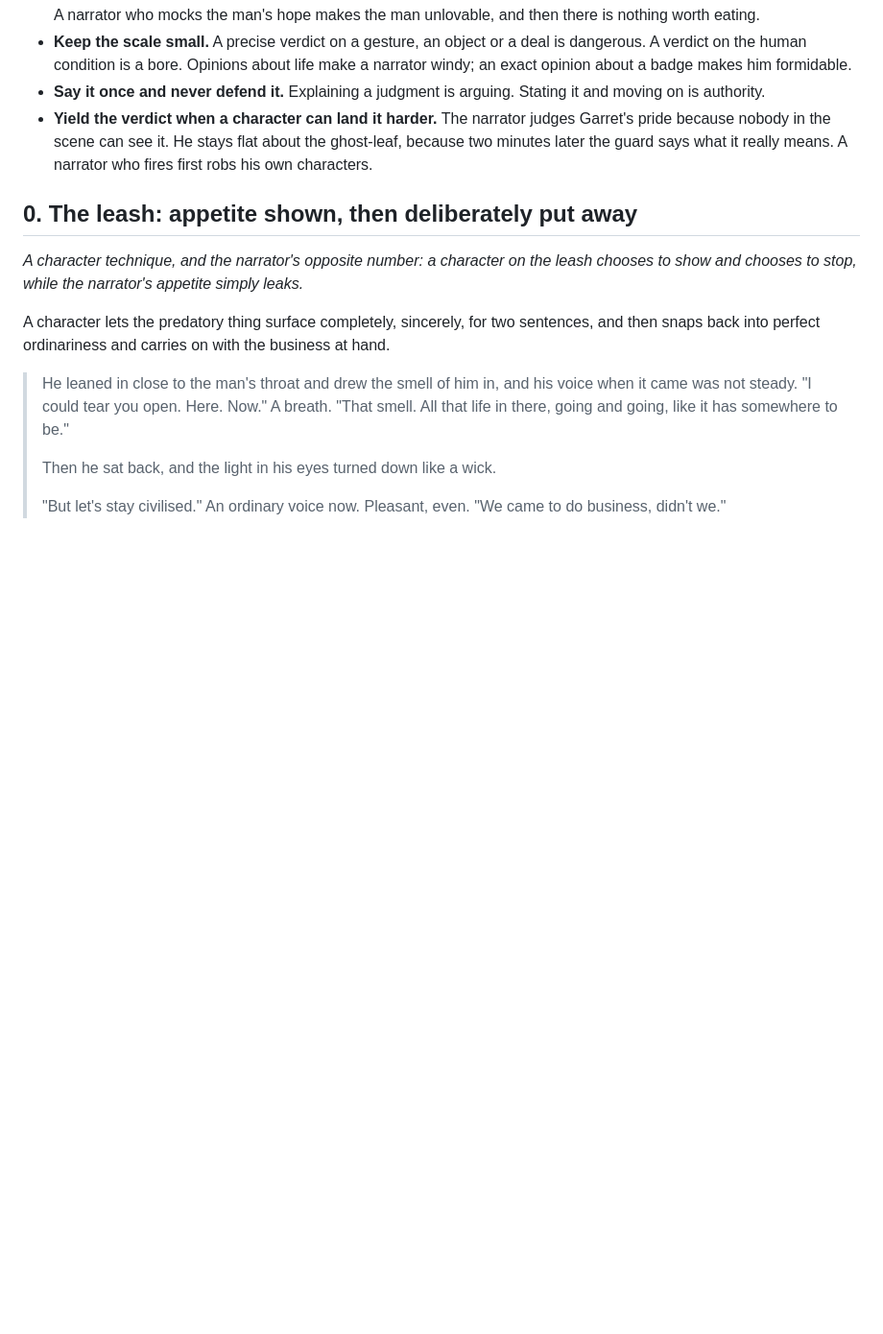
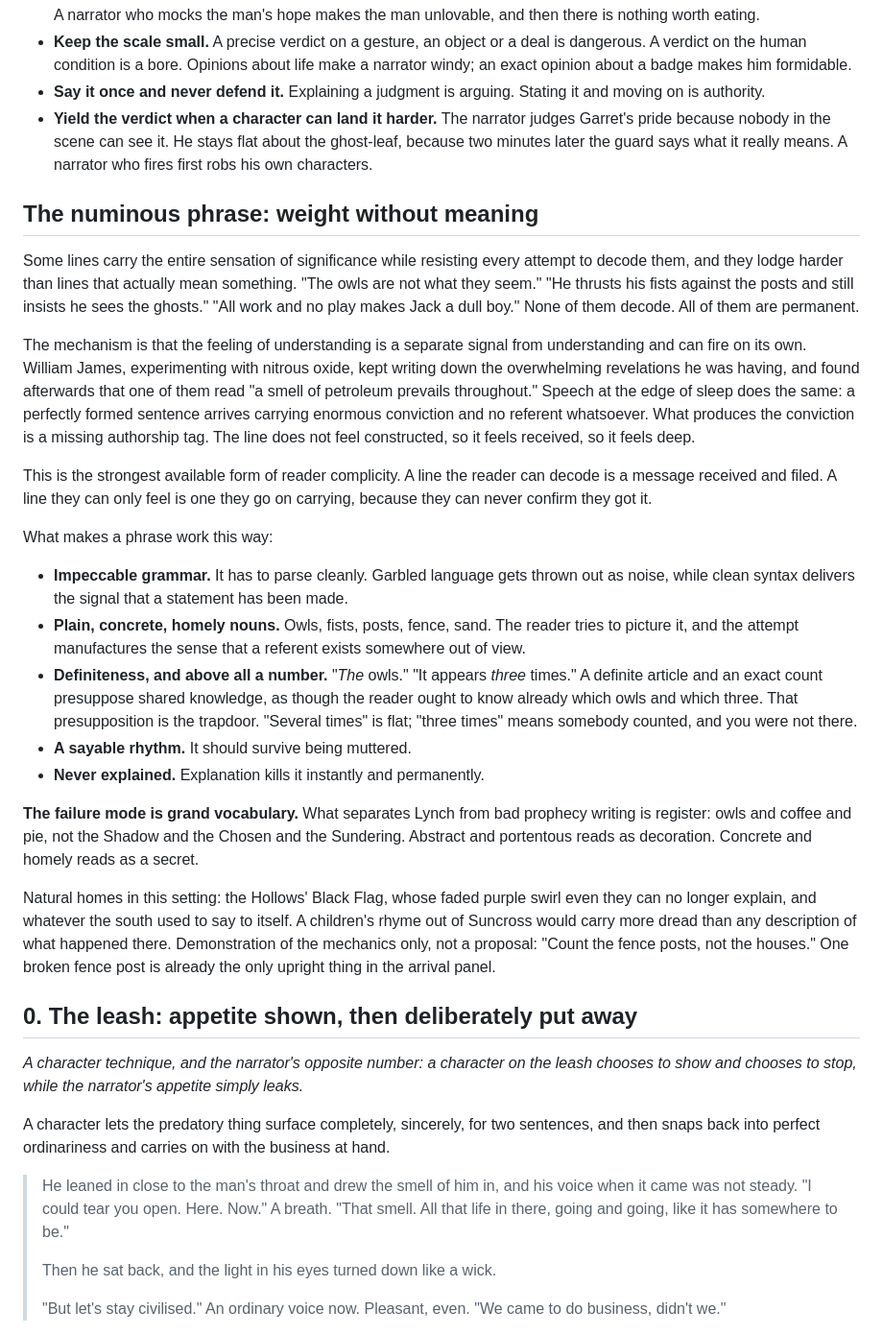
Before and after one commit to Final-Prime/Broken-Ring, a Markdown page: docs/STYLE_NOTES.md, the part around the change. Shown at 96% size. GitHub-like rendering; blank space fills up the shorter version.

Commit message:
Add the numinous phrase: lines that carry weight without meaning
The feeling of understanding is a separate signal from understanding and
can fire alone, which is why undecodable lines lodge hardest. Records the
mechanics that produce it, chiefly clean grammar, homely concrete nouns
and a definite count, and the failure mode of grand vocabulary. Notes the
Black Flag and southern rhymes as natural homes.

```diff
--- a/docs/STYLE_NOTES.md
+++ b/docs/STYLE_NOTES.md
@@ -192,6 +192,55 @@ flat. So is "there was more pride in the gesture than the moment called for."
   Garret's pride because nobody in the scene can see it. He stays flat about the
   ghost-leaf, because two minutes later the guard says what it really means. A
   narrator who fires first robs his own characters.
+
+## The numinous phrase: weight without meaning
+
+Some lines carry the entire sensation of significance while resisting every
+attempt to decode them, and they lodge harder than lines that actually mean
+something. "The owls are not what they seem." "He thrusts his fists against the
+posts and still insists he sees the ghosts." "All work and no play makes Jack a
+dull boy." None of them decode. All of them are permanent.
+
+The mechanism is that the feeling of understanding is a separate signal from
+understanding and can fire on its own. William James, experimenting with nitrous
+oxide, kept writing down the overwhelming revelations he was having, and found
+afterwards that one of them read "a smell of petroleum prevails throughout."
+Speech at the edge of sleep does the same: a perfectly formed sentence arrives
+carrying enormous conviction and no referent whatsoever. What produces the
+conviction is a missing authorship tag. The line does not feel constructed, so it
+feels received, so it feels deep.
+
+This is the strongest available form of reader complicity. A line the reader can
+decode is a message received and filed. A line they can only feel is one they go
+on carrying, because they can never confirm they got it.
+
+What makes a phrase work this way:
+
+- **Impeccable grammar.** It has to parse cleanly. Garbled language gets thrown
+  out as noise, while clean syntax delivers the signal that a statement has been
+  made.
+- **Plain, concrete, homely nouns.** Owls, fists, posts, fence, sand. The reader
+  tries to picture it, and the attempt manufactures the sense that a referent
+  exists somewhere out of view.
+- **Definiteness, and above all a number.** "*The* owls." "It appears *three*
+  times." A definite article and an exact count presuppose shared knowledge, as
+  though the reader ought to know already which owls and which three. That
+  presupposition is the trapdoor. "Several times" is flat; "three times" means
+  somebody counted, and you were not there.
+- **A sayable rhythm.** It should survive being muttered.
+- **Never explained.** Explanation kills it instantly and permanently.
+
+**The failure mode is grand vocabulary.** What separates Lynch from bad prophecy
+writing is register: owls and coffee and pie, not the Shadow and the Chosen and
+the Sundering. Abstract and portentous reads as decoration. Concrete and homely
+reads as a secret.
+
+Natural homes in this setting: the Hollows' Black Flag, whose faded purple swirl
+even they can no longer explain, and whatever the south used to say to itself. A
+children's rhyme out of Suncross would carry more dread than any description of
+what happened there. Demonstration of the mechanics only, not a proposal:
+"Count the fence posts, not the houses." One broken fence post is already the
+only upright thing in the arrival panel.
 
 ## 0. The leash: appetite shown, then deliberately put away
 
```
